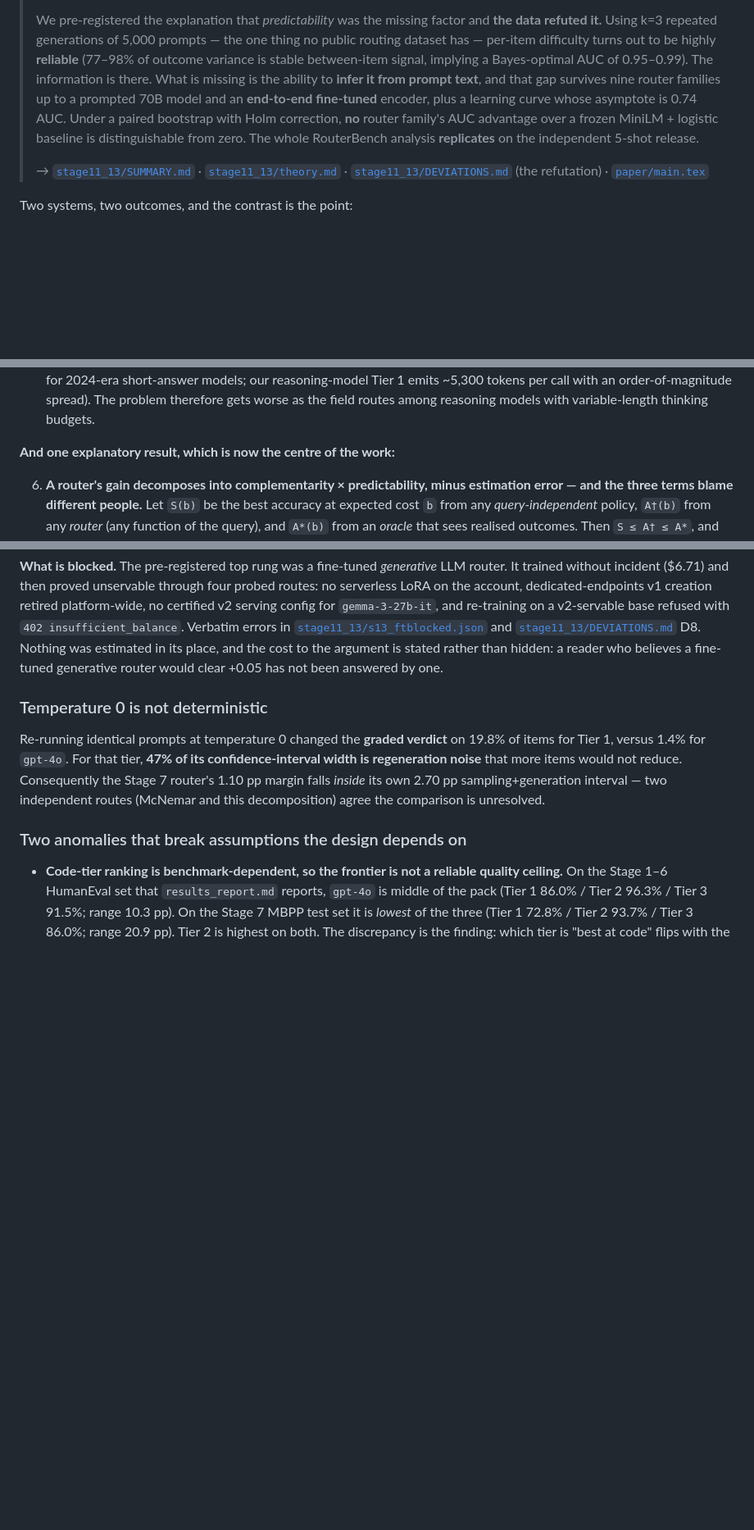
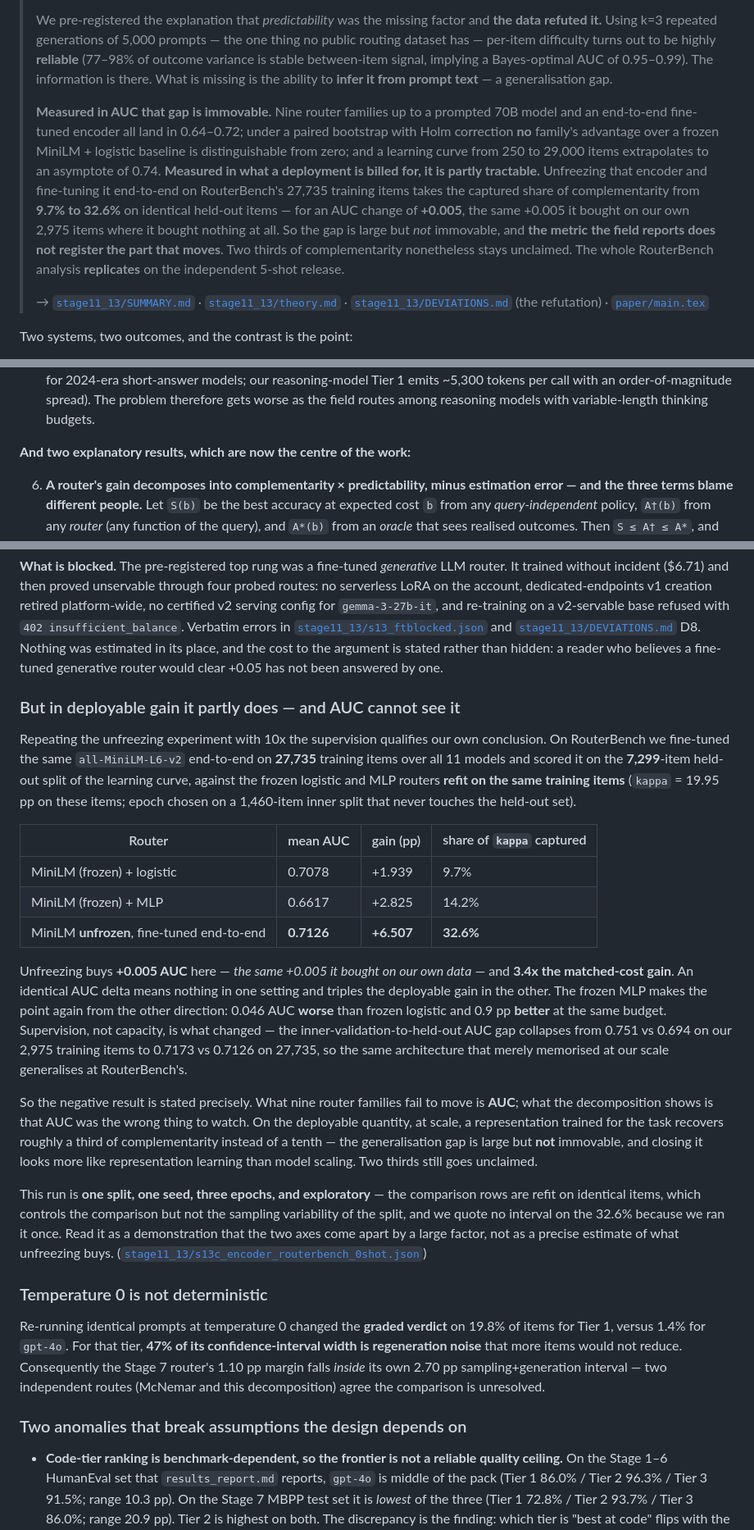
Before and after one commit to nithilan45/EcoLogic, a Markdown page: EVALUATION.md, 3 parts joined by grey strips. Shown at 82% size. Rendered like a GitHub page; blank space fills up the shorter version.

Commit message:
EVALUATION: state the AUC-vs-deployable-gain split and the encoder-at-scale result
Co-authored-by: nithilan46 <nithilan46@users.noreply.github.com>

```diff
--- a/EVALUATION.md
+++ b/EVALUATION.md
@@ -24,12 +24,23 @@ query is *much* smaller than reported — and we can now say **why**.
 > the one thing no public routing dataset has — per-item difficulty turns out to
 > be highly **reliable** (77–98% of outcome variance is stable between-item
 > signal, implying a Bayes-optimal AUC of 0.95–0.99). The information is there.
-> What is missing is the ability to **infer it from prompt text**, and that gap
-> survives nine router families up to a prompted 70B model and an **end-to-end
-> fine-tuned** encoder, plus a learning curve whose asymptote is 0.74 AUC. Under
-> a paired bootstrap with Holm correction, **no** router family's AUC advantage
-> over a frozen MiniLM + logistic baseline is distinguishable from zero. The
-> whole RouterBench analysis **replicates** on the independent 5-shot release.
+> What is missing is the ability to **infer it from prompt text** — a
+> generalisation gap.
+>
+> **Measured in AUC that gap is immovable.** Nine router families up to a
+> prompted 70B model and an end-to-end fine-tuned encoder all land in 0.64–0.72;
+> under a paired bootstrap with Holm correction **no** family's advantage over a
+> frozen MiniLM + logistic baseline is distinguishable from zero; and a learning
+> curve from 250 to 29,000 items extrapolates to an asymptote of 0.74.
+> **Measured in what a deployment is billed for, it is partly tractable.**
+> Unfreezing that encoder and fine-tuning it end-to-end on RouterBench's 27,735
+> training items takes the captured share of complementarity from **9.7% to
+> 32.6%** on identical held-out items — for an AUC change of **+0.005**, the
+> same +0.005 it bought on our own 2,975 items where it bought nothing at all.
+> So the gap is large but *not* immovable, and **the metric the field reports
+> does not register the part that moves**. Two thirds of complementarity
+> nonetheless stays unclaimed. The whole RouterBench analysis **replicates** on
+> the independent 5-shot release.
 >
 > → [`stage11_13/SUMMARY.md`](stage11_13/SUMMARY.md) ·
 > [`stage11_13/theory.md`](stage11_13/theory.md) ·
@@ -157,7 +168,7 @@ and that is where the research now sits.
    spread). The problem therefore gets worse as the field routes among reasoning
    models with variable-length thinking budgets.
 
-**And one explanatory result, which is now the centre of the work:**
+**And two explanatory results, which are now the centre of the work:**
 
 6. **A router's gain decomposes into complementarity × predictability, minus
    estimation error — and the three terms blame different people.** Let `S(b)`
@@ -436,6 +459,45 @@ in its place, and the cost to the argument is stated rather than hidden: a reade
 who believes a fine-tuned generative router would clear +0.05 has not been
 answered by one.
 
+### But in deployable gain it partly does — and AUC cannot see it
+
+Repeating the unfreezing experiment with 10x the supervision qualifies our own
+conclusion. On RouterBench we fine-tuned the same `all-MiniLM-L6-v2` end-to-end
+on **27,735** training items over all 11 models and scored it on the
+**7,299**-item held-out split of the learning curve, against the frozen logistic
+and MLP routers **refit on the same training items** (`kappa` = 19.95 pp on
+these items; epoch chosen on a 1,460-item inner split that never touches the
+held-out set).
+
+| Router | mean AUC | gain (pp) | share of `kappa` captured |
+|---|---|---|---|
+| MiniLM (frozen) + logistic | 0.7078 | +1.939 | 9.7% |
+| MiniLM (frozen) + MLP | 0.6617 | +2.825 | 14.2% |
+| MiniLM **unfrozen**, fine-tuned end-to-end | **0.7126** | **+6.507** | **32.6%** |
+
+Unfreezing buys **+0.005 AUC** here — *the same +0.005 it bought on our own
+data* — and **3.4x the matched-cost gain**. An identical AUC delta means nothing
+in one setting and triples the deployable gain in the other. The frozen MLP
+makes the point again from the other direction: 0.046 AUC **worse** than frozen
+logistic and 0.9 pp **better** at the same budget. Supervision, not capacity, is
+what changed — the inner-validation-to-held-out AUC gap collapses from 0.751 vs
+0.694 on our 2,975 training items to 0.7173 vs 0.7126 on 27,735, so the same
+architecture that merely memorised at our scale generalises at RouterBench's.
+
+So the negative result is stated precisely. What nine router families fail to
+move is **AUC**; what the decomposition shows is that AUC was the wrong thing to
+watch. On the deployable quantity, at scale, a representation trained for the
+task recovers roughly a third of complementarity instead of a tenth — the
+generalisation gap is large but **not** immovable, and closing it looks more like
+representation learning than model scaling. Two thirds still goes unclaimed.
+
+This run is **one split, one seed, three epochs, and exploratory** — the
+comparison rows are refit on identical items, which controls the comparison but
+not the sampling variability of the split, and we quote no interval on the 32.6%
+because we ran it once. Read it as a demonstration that the two axes come apart
+by a large factor, not as a precise estimate of what unfreezing buys.
+([`stage11_13/s13c_encoder_routerbench_0shot.json`](stage11_13/s13c_encoder_routerbench_0shot.json))
+
 ### Temperature 0 is not deterministic
 
 Re-running identical prompts at temperature 0 changed the **graded verdict** on
```
Also changed, not shown: other parts of EVALUATION.md (+30 -4 lines).
